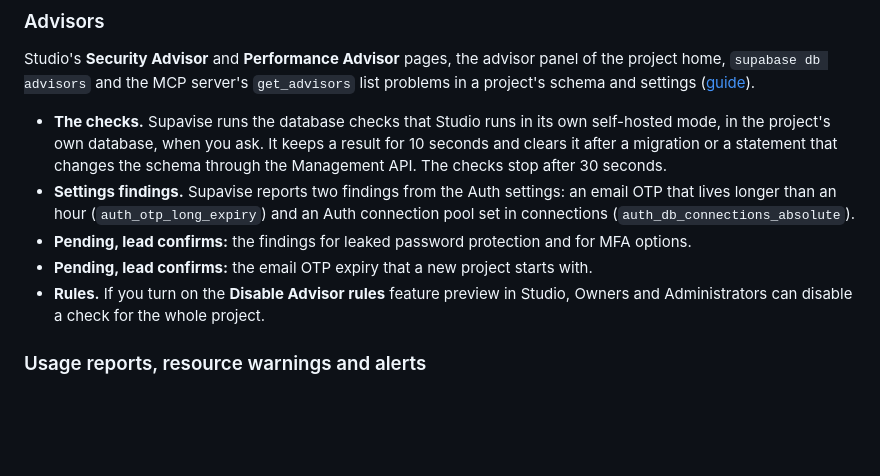
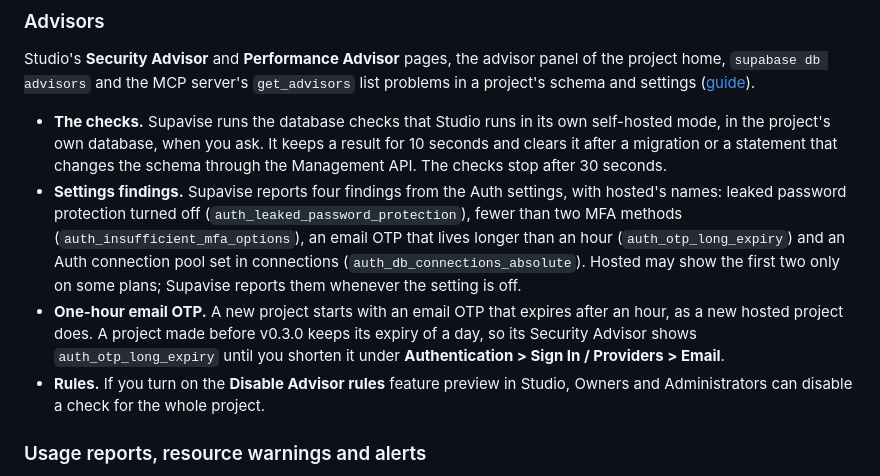
Before and after one commit to supavise/supavise, a Markdown page: docs/release-notes/v0.3.0.md, the part around the change. Drawn GitHub-style; blank space fills up the shorter version.

Commit message:
docs/release-notes: the four Auth-settings findings and the one-hour email OTP of a new project

```diff
--- a/docs/release-notes/v0.3.0.md
+++ b/docs/release-notes/v0.3.0.md
@@ -63,9 +63,8 @@ A placeholder used to answer these calls with a body that Studio read as success
 Studio's **Security Advisor** and **Performance Advisor** pages, the advisor panel of the project home, `supabase db advisors` and the MCP server's `get_advisors` list problems in a project's schema and settings ([guide](../guide.md#check-a-project-with-the-advisors)).
 
 - **The checks.** Supavise runs the database checks that Studio runs in its own self-hosted mode, in the project's own database, when you ask. It keeps a result for 10 seconds and clears it after a migration or a statement that changes the schema through the Management API. The checks stop after 30 seconds.
-- **Settings findings.** Supavise reports two findings from the Auth settings: an email OTP that lives longer than an hour (`auth_otp_long_expiry`) and an Auth connection pool set in connections (`auth_db_connections_absolute`).
-- **Pending, lead confirms:** the findings for leaked password protection and for MFA options. <!-- LEAD: confirm -->
-- **Pending, lead confirms:** the email OTP expiry that a new project starts with. <!-- LEAD: confirm -->
+- **Settings findings.** Supavise reports four findings from the Auth settings, with hosted's names: leaked password protection turned off (`auth_leaked_password_protection`), fewer than two MFA methods (`auth_insufficient_mfa_options`), an email OTP that lives longer than an hour (`auth_otp_long_expiry`) and an Auth connection pool set in connections (`auth_db_connections_absolute`). Hosted may show the first two only on some plans; Supavise reports them whenever the setting is off.
+- **One-hour email OTP.** A new project starts with an email OTP that expires after an hour, as a new hosted project does. A project made before v0.3.0 keeps its expiry of a day, so its Security Advisor shows `auth_otp_long_expiry` until you shorten it under **Authentication > Sign In / Providers > Email**.
 - **Rules.** If you turn on the **Disable Advisor rules** feature preview in Studio, Owners and Administrators can disable a check for the whole project.
 
 ### Usage reports, resource warnings and alerts
```
